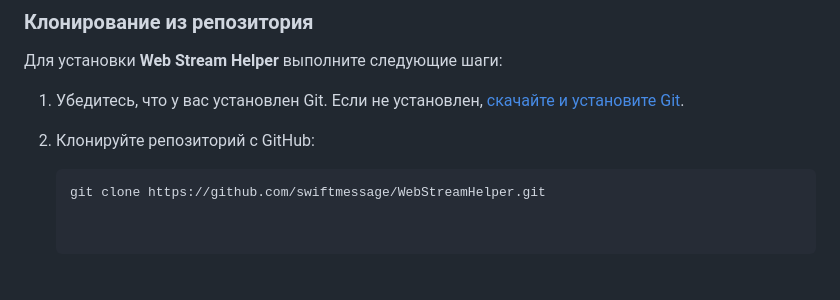
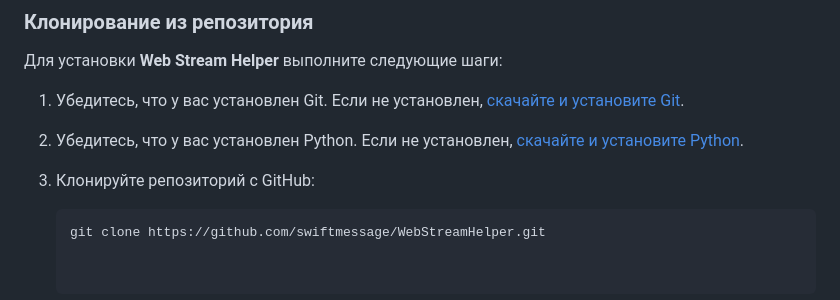
Before and after one commit to swiftmessage/WebStreamHelper, a Markdown page: README.md, the part around the change. Drawn GitHub-style; blank space fills up the shorter version.

````diff
--- a/README.md
+++ b/README.md
@@ -17,8 +17,9 @@ Web Stream Helper - это веб-приложение, которое позв
 Для установки **Web Stream Helper** выполните следующие шаги:
 
 1. Убедитесь, что у вас установлен Git. Если не установлен, [скачайте и установите Git](https://git-scm.com/downloads).
+2. Убедитесь, что у вас установлен Python. Если не установлен, [скачайте и установите Python](https://www.python.org/).
 
-2. Клонируйте репозиторий с GitHub:
+3. Клонируйте репозиторий с GitHub:
 
    ```bash
    git clone https://github.com/swiftmessage/WebStreamHelper.git
````
